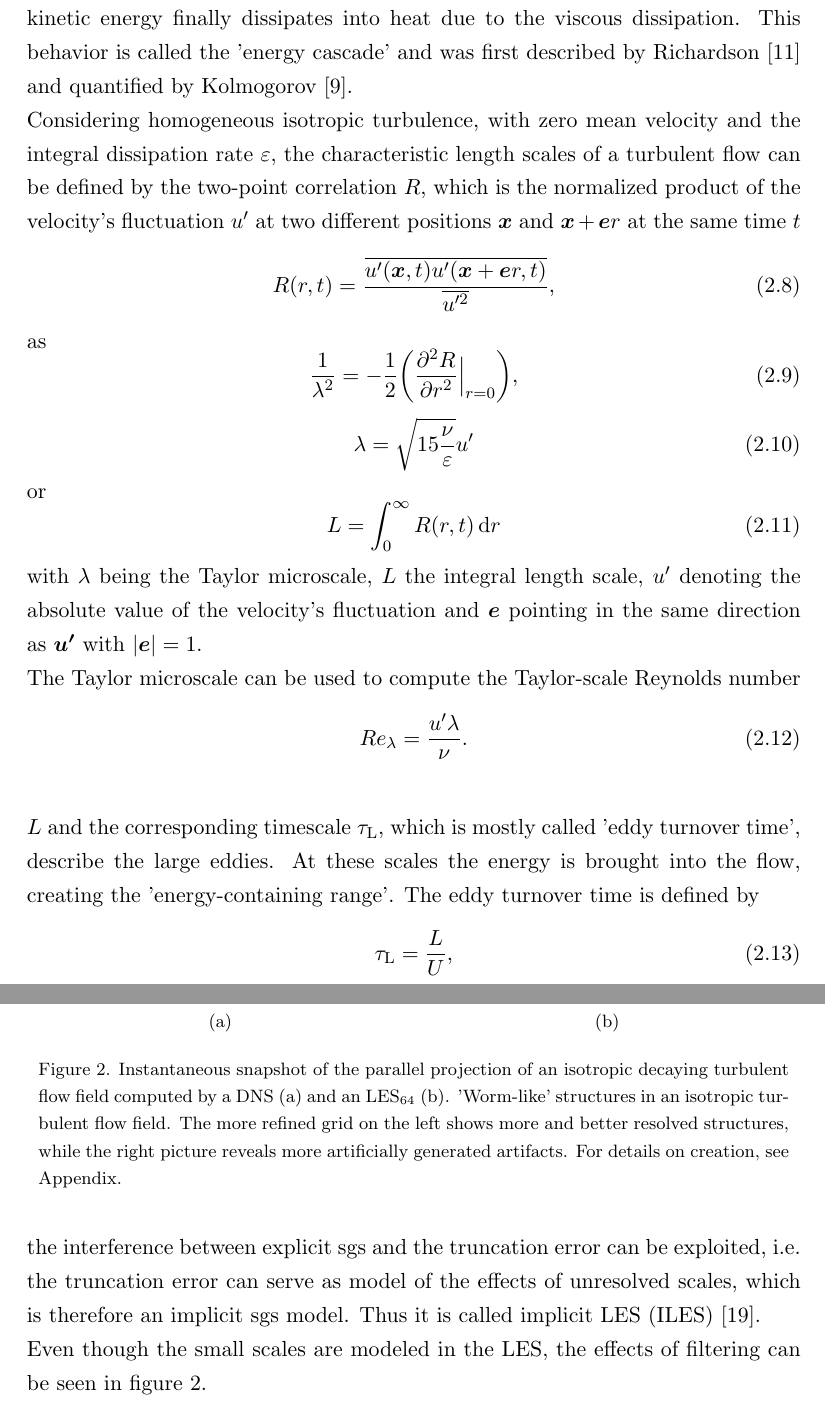
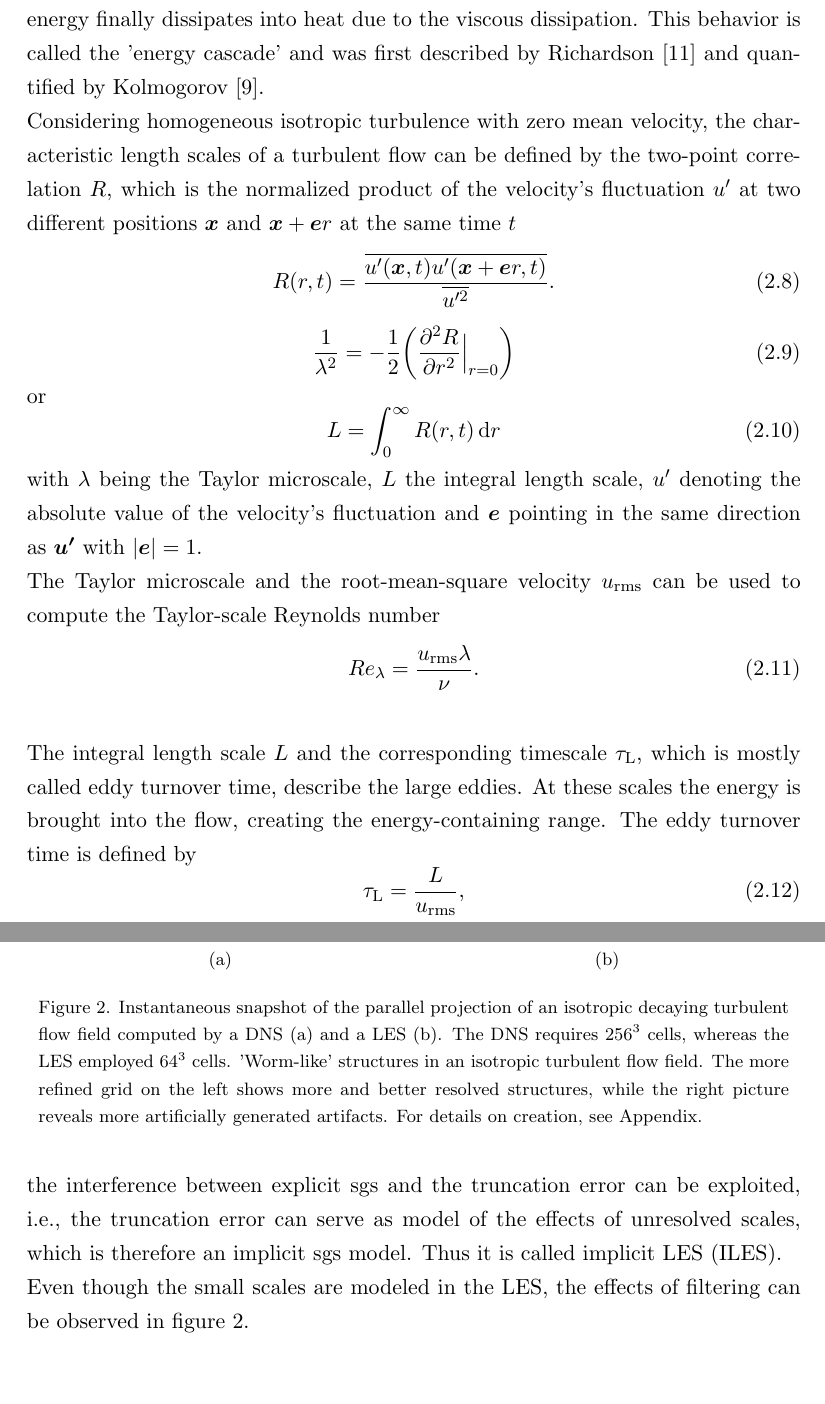
Before and after one commit to christiansoika/Projektarbeit, a LaTeX document (TeX/Projektarbeit.tex): two parts of pages 9 and 14 of 24, joined at a grey line, cut so that both start at the same text, the shorter picture padded with empty space. Compiled offline with pdfLaTeX.

Commit message:
correction

```diff
--- a/TeX/Projektarbeit.tex
+++ b/TeX/Projektarbeit.tex
@@ -294,17 +294,13 @@ p = \rho R T $ are used. The specific gas constant is determined by $ R = c_\mat
 \subsection{Scales of turbulent flows}
 Turbulent flows can be described as a superposition of chaotic, three-dimensional vortical structures of various scales, referred to as eddies. Larger eddies decay and pass their kinetic energy down to smaller scales. At the smallest scales, the kinetic energy finally dissipates into heat due to the viscous dissipation. This behavior is called the 'energy cascade' and was first described by Richardson \cite{Richardson1920} and quantified by Kolmogorov \cite{Kolmogorov1941}.
 \newline
-Considering homogeneous isotropic turbulence, with zero mean velocity and the integral dissipation rate $\varepsilon$, the characteristic length scales of a turbulent flow can be defined by the two-point correlation $R$, which is the normalized product of the velocity's fluctuation $u'$ at two different positions
+Considering homogeneous isotropic turbulence with zero mean velocity, the characteristic length scales of a turbulent flow can be defined by the two-point correlation $R$, which is the normalized product of the velocity's fluctuation $u'$ at two different positions
 $\vec{x}$ and $\vec{x} + \vec{e}r$ at the same time $t$
 \begin{equation}
-R (r, t) = \frac{\overline{u'(\vec{x}, t)u'(\vec{x} + \vec{e}r, t)}}{\overline{u'^2}},
-\end{equation}
-as
-\begin{equation}
- \frac{1}{\lambda^2} = -\frac{1}{2}\biggl(\frac{\partial^2 R}{\partial r^2}\Bigr|_{\substack{r=0}}\biggl),
+R (r, t) = \frac{\overline{u'(\vec{x}, t)u'(\vec{x} + \vec{e}r, t)}}{\overline{u'^2}}.
 \end{equation}
 \begin{equation}
-\lambda = \sqrt{15 \frac{\nu}{\varepsilon}} u'
+ \frac{1}{\lambda^2} = -\frac{1}{2}\biggl(\frac{\partial^2 R}{\partial r^2}\Bigr|_{\substack{r=0}}\biggl)
 \end{equation}
 or
 \begin{equation} \label{eq:integralLengthScale}
@@ -312,12 +308,12 @@ L = \int_{0}^{\infty} R (r, t)  \, \mathrm{d}r
 \end{equation}
 with $\lambda$ being the Taylor microscale, $L$ the integral length scale, $u'$ denoting the absolute value of the velocity's fluctuation and $\vec{e}$ pointing in the same direction as $\vec{u'}$ with $|\vec{e}| = 1$.
 \newline
-The Taylor microscale can be used to compute the Taylor-scale Reynolds number
+The Taylor microscale and the root-mean-square velocity $u_{\mathrm{rms}}$ can be used to compute the Taylor-scale Reynolds number
 \begin{equation}
-Re_\mathrm{\lambda} = \frac{u' \lambda}{\nu}.
+Re_\mathrm{\lambda} = \frac{u_{\mathrm{rms}} \lambda}{\nu}.
 \end{equation}
 \newline
-$L$ and the corresponding timescale $\tau_\mathrm{L}$, which is mostly called 'eddy turnover time', describe the large eddies. At these scales the energy is brought into the flow, creating the 'energy-containing range'. The eddy turnover time is defined by
+The integral length scale $L$ and the corresponding timescale $\tau_\mathrm{L}$, which is mostly called eddy turnover time, describe the large eddies. At these scales the energy is brought into the flow, creating the energy-containing range. The eddy turnover time is defined by
 \begin{equation}
-\tau_\mathrm{L} = \frac{L}{U},
+\tau_\mathrm{L} = \frac{L}{u_{\mathrm{rms}}},
 \end{equation}
@@ -441,6 +435,6 @@ With DNS, the Navier-Stokes equations are solved completely. This provides a ver
         \label{64_velocity}
     \end{minipage}
     \captionsetup{width=0.97\linewidth}
-\caption{Instantaneous snapshot of the parallel projection of an isotropic decaying turbulent flow field computed by a DNS (a) and an $\mathrm{LES_{64}}$ (b). 'Worm-like' structures in an isotropic turbulent flow field. The more refined grid on the left shows more and better resolved structures, while the right picture reveals more artificially generated artifacts. For details on creation, see Appendix.}
+\caption{Instantaneous snapshot of the parallel projection of an isotropic decaying turbulent flow field computed by a DNS (a) and a $\mathrm{LES}$ (b). The DNS requires $256^3$ cells, whereas the LES employed $64^3$ cells. 'Worm-like' structures in an isotropic turbulent flow field. The more refined grid on the left shows more and better resolved structures, while the right picture reveals more artificially generated artifacts. For details on creation, see Appendix.}
 \label{comparisonLESDNS}
 \end{figure}
@@ -450,9 +444,9 @@ Simulating only the larger-scale motions is called filtering, which means that t
 \begin{equation}
 \bar U(\vec{x}) = \int_{-\infty}^{\infty} G(\vec{r})U(\vec{x} - \vec{r})  \, \mathrm{d}\vec{r},
 \end{equation}
-with $G(\vec{r}) $ being a homogeneous filter function \cite{turbulentFlows}. To model the filtered smaller-scale motions a subgrid-scale (sgs) model is necessary. According to Hickel (2007) the interference between explicit sgs and the truncation error can be exploited, i.e. the truncation error can serve as model of the effects of unresolved scales, which is therefore an implicit sgs model. Thus it is called implicit LES (ILES) \cite{implicitLES}.
+with $G(\vec{r}) $ being a homogeneous filter function \cite{turbulentFlows}. To model the filtered smaller-scale motions a subgrid-scale (sgs) model is necessary. According to Hickel \cite{implicitLES} the interference between explicit sgs and the truncation error can be exploited, i.e., the truncation error can serve as model of the effects of unresolved scales, which is therefore an implicit sgs model. Thus it is called implicit LES (ILES).
 \newline
-Even though the small scales are modeled in the LES, the effects of filtering can be seen in figure \ref{comparisonLESDNS}.
+Even though the small scales are modeled in the LES, the effects of filtering can be observed in figure \ref{comparisonLESDNS}.
 \newline
 \pagebreak
 \section{Results}
```
Also changed, not shown: TeX/Projektarbeit.tex (42 more changed lines).
